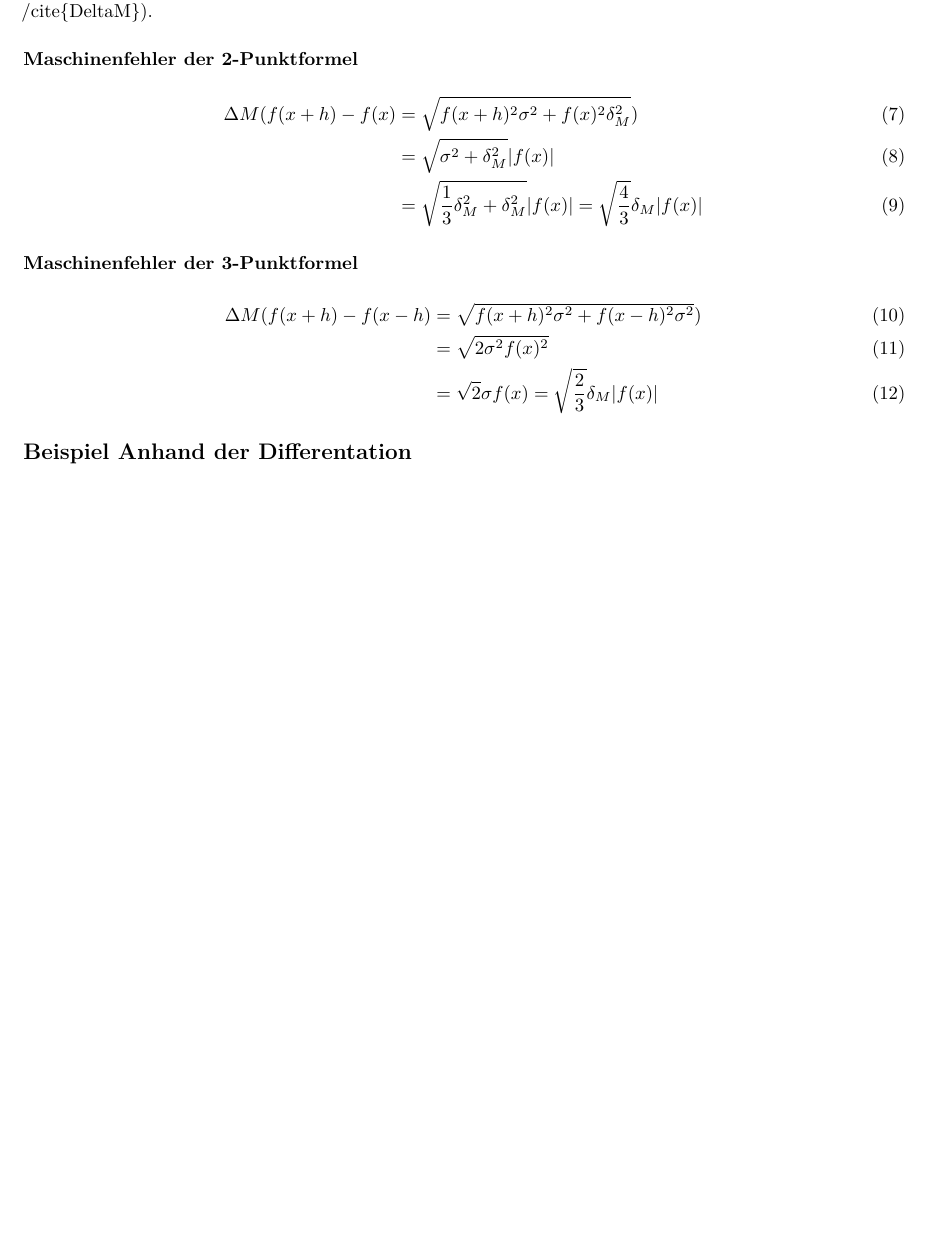
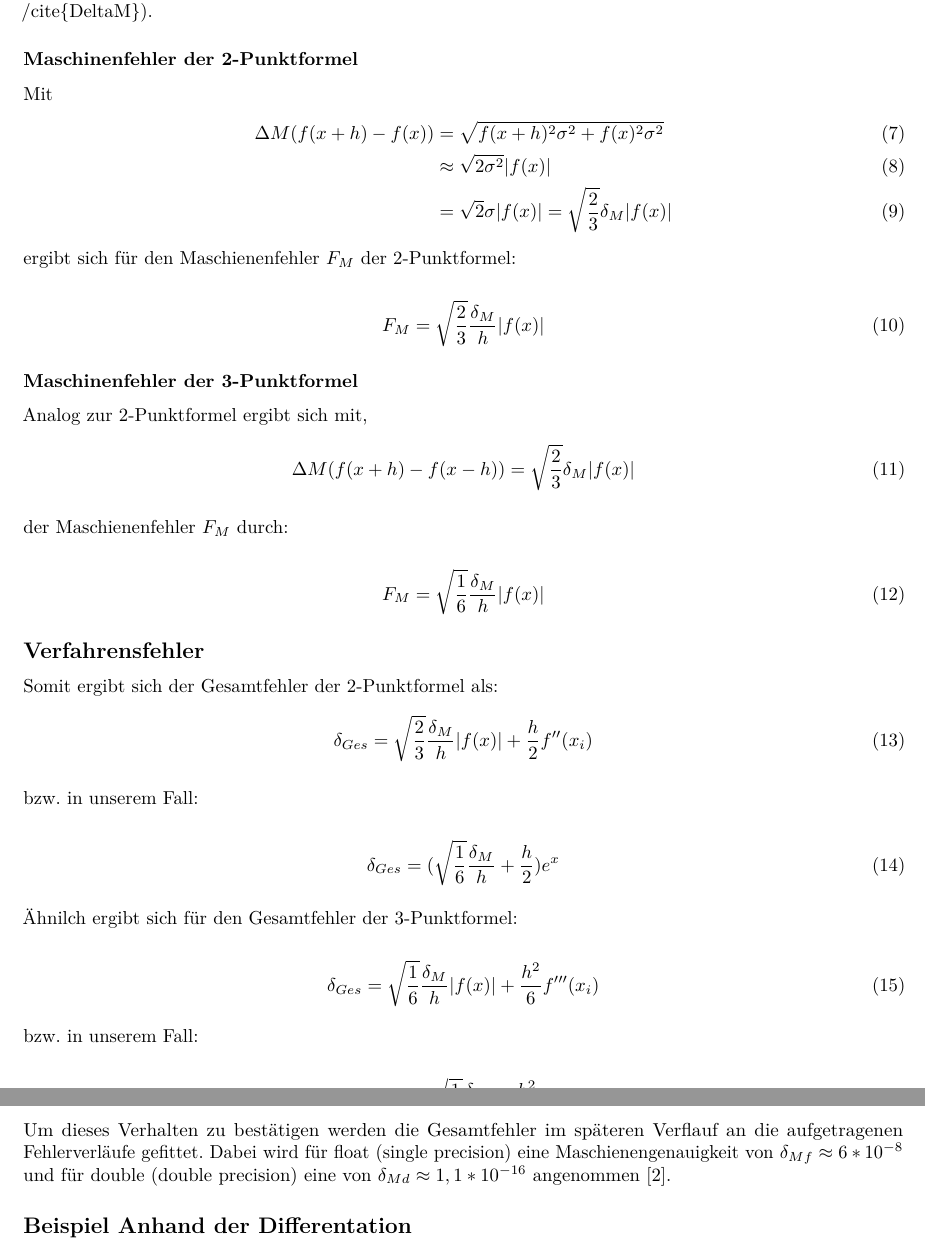
Before and after one commit to NarGrish/CP02, an R Markdown document (Cp02.Rmd): part of page 2 of 4 before the commit and two parts of pages 2 and 3 of 5 after it, the two joined at a grey line, cut so that both start at the same text, the shorter picture padded with empty space. Rendered offline with R 4.5, knitr and Pandoc, then LaTeX, with nearby package versions; some code elsewhere in the file could not run offline.

Commit message:
Fehler überarbeitet

````diff
--- a/Cp02.Rmd
+++ b/Cp02.Rmd
@@ -9,6 +9,8 @@ output:
 header-includes:
  - \usepackage{amssymb}
  - \usepackage{amsmath}
+ - \usepackage[ngerman]{babel}
+ - \bibliographystyle{unsrtnat}
 ---
 
 ```{r setup, include=FALSE}
@@ -66,4 +68,8 @@ Diese Genauigkeit nennen wir Maschiengenauigkeit $\delta_M$ und ist definiert ü
 
 ### Maschinenfehler der 2-Punktformel
 
+Mit
 \begin{align}
+  \Delta M (f(x+h)-f(x)) &= \sqrt{f(x+h)^2\sigma^2+f(x)^2\sigma^2} \\
+  &\approx \sqrt{2\sigma^2}|f(x)|\\
+  &= \sqrt{2}\sigma |f(x)| = \sqrt{\frac{2}{3}}\delta_M |f(x)|
@@ -73,4 +76,9 @@ Diese Genauigkeit nennen wir Maschiengenauigkeit $\delta_M$ und ist definiert ü
 \end{align}
+ergibt sich für den Maschienenfehler $F_M$ der 2-Punktformel:
+
+\begin{equation}
+  F_M = \sqrt{\frac{2}{3}}\frac{\delta_M}{h} |f(x)|
+\end{equation}
 
 ### Maschinenfehler der 3-Punktformel
 
@@ -80,2 +85,33 @@ Diese Genauigkeit nennen wir Maschiengenauigkeit $\delta_M$ und ist definiert ü
-  &= \sqrt{2}\sigma f(x) = \sqrt{\frac{2}{3}}\delta_M |f(x)|
-\end{align}
+Analog zur 2-Punktformel ergibt sich mit,
+\begin{equation}
+  \Delta M (f(x+h)-f(x-h)) = \sqrt{\frac{2}{3}}\delta_M |f(x)|
+\end{equation}
+
+der Maschienenfehler $F_M$ durch:
+
+\begin{equation}
+  F_M = \sqrt{\frac{1}{6}}\frac{\delta_M}{h} |f(x)|
+\end{equation}
+
+
+## Verfahrensfehler
+Somit ergibt sich der Gesamtfehler der 2-Punktformel als:
+\begin{equation}
+  \delta_{Ges} = \sqrt{\frac{2}{3}}\frac{\delta_M}{h} |f(x)| + \frac{h}{2}f''(x_i)
+\end{equation}
+
+bzw. in unserem Fall:
+
+\begin{equation}
+  \delta_{Ges} = (\sqrt{\frac{1}{6}}\frac{\delta_M}{h}+ \frac{h}{2}) e^x
+\end{equation}
+
+Ähnilch ergibt sich für den Gesamtfehler der 3-Punktformel:
+
+\begin{equation}
+  \delta_{Ges} = \sqrt{\frac{1}{6}}\frac{\delta_M}{h} |f(x)| + \frac{h^2}{6}f'''(x_i)
+\end{equation}
+
+bzw. in unserem Fall:
+
+\begin{equation}
@@ -82,3 +119,7 @@ Diese Genauigkeit nennen wir Maschiengenauigkeit $\delta_M$ und ist definiert ü
+\end{equation}
+
+Um dieses Verhalten zu bestätigen werden die Gesamtfehler im späteren Verflauf an die aufgetragenen Fehlerverläufe gefittet.
+Dabei wird für float (single precision) eine Maschienengenauigkeit von $\delta_{Mf} \approx 6*10^{-8}$ und für double (double precision) eine von $\delta_{Md} \approx 1,1*10^{-16}$ angenommen \cite{Genau}.
 
 ## Beispiel Anhand der Differentation
 
````
Also changed, not shown: Cp02.Rmd (10 more changed lines).
